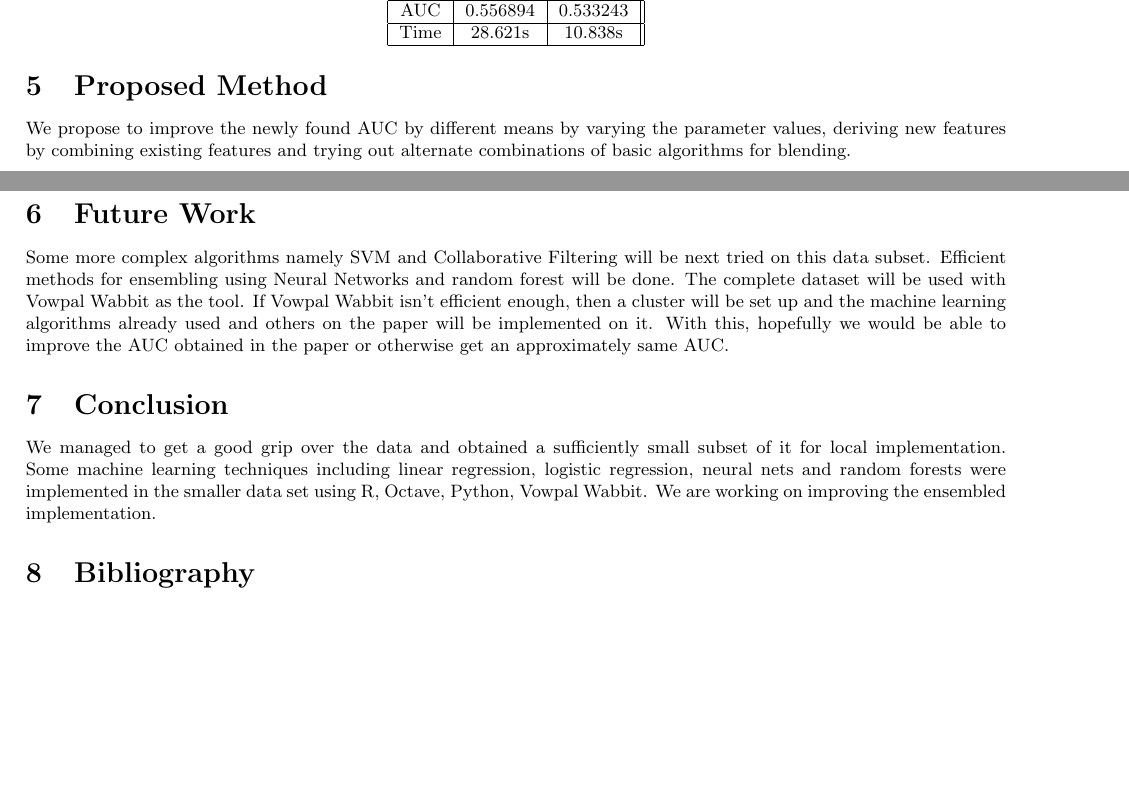
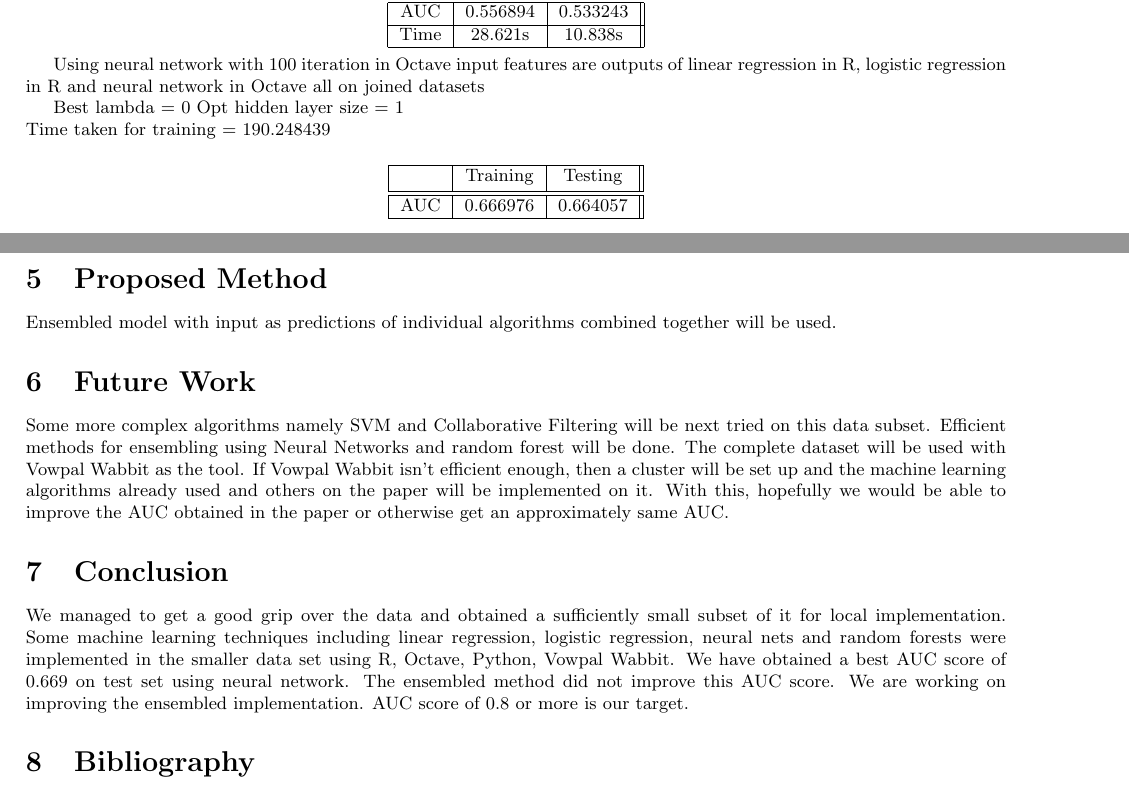
Before and after one commit to MajorProject-pCTR/Doc, a LaTeX document (Sem8/Mid Eval/reportCTR.tex): two parts of pages 8 and 9 of 9, joined at a grey line, cut so that both start at the same text, the shorter picture padded with empty space. Compiled offline with pdfLaTeX.

Commit message:
conclusion modified

```diff
--- a/Sem8/Mid Eval/reportCTR.tex
+++ b/Sem8/Mid Eval/reportCTR.tex
@@ -365,12 +365,34 @@ Time & 28.621s & 10.838s\\
 \end{tabular}
 \end{center}
 
+\\
+
+Using neural network with 100 iteration in Octave
+input features are outputs of linear regression in R, logistic regression in R and neural network in Octave all on joined datasets
+
+	Best lambda = 0 Opt hidden layer size = 1
+\\
+	Time taken for training = 190.248439
+\\
+\begin{center}
+ \begin{tabular}{|c | c | c ||}
+ \hline
+ & Training & Testing\\ [0.5ex]
+ \hline\hline
+AUC & 0.666976 & 0.664057\\
+ \hline
+\end{tabular}
+\end{center}
+
 \section{Proposed Method}
-We propose to improve the newly found AUC by different means by varying the parameter values, deriving new features by combining existing features and trying out alternate combinations of basic algorithms for blending.
+Ensembled model with input as predictions of individual algorithms combined together will be used.
+
 \section{Future Work}
 Some more complex algorithms namely SVM and Collaborative Filtering will be next tried on this data subset. Efficient methods for ensembling using Neural Networks and random forest will be done. The complete dataset will be used with Vowpal Wabbit as the tool. If Vowpal Wabbit isn't efficient enough, then a cluster will be set up and the machine learning algorithms already used and others on the paper will be implemented on it. With this, hopefully we would be able to improve the AUC obtained in the paper or otherwise get an approximately same AUC.
+
 \section{Conclusion}
-We managed to get a good grip over the data and obtained a sufficiently small subset of it for local implementation. Some machine learning techniques including linear regression, logistic regression, neural nets and random forests were implemented in the smaller data set using R, Octave, Python, Vowpal Wabbit. We are working on improving the ensembled implementation.
+We managed to get a good grip over the data and obtained a sufficiently small subset of it for local implementation. Some machine learning techniques including linear regression, logistic regression, neural nets and random forests were implemented in the smaller data set using R, Octave, Python, Vowpal Wabbit. We have obtained a best AUC score of 0.669 on test set using neural network. The ensembled method did not improve this AUC score. We are working on improving the ensembled implementation. AUC score of 0.8 or more is our target.
+
 \section{Bibliography}
 \begin{enumerate}
 	\item KDD Cup 2012, https://www.kddcup2012.org/c/kddcup2012-track2
```
